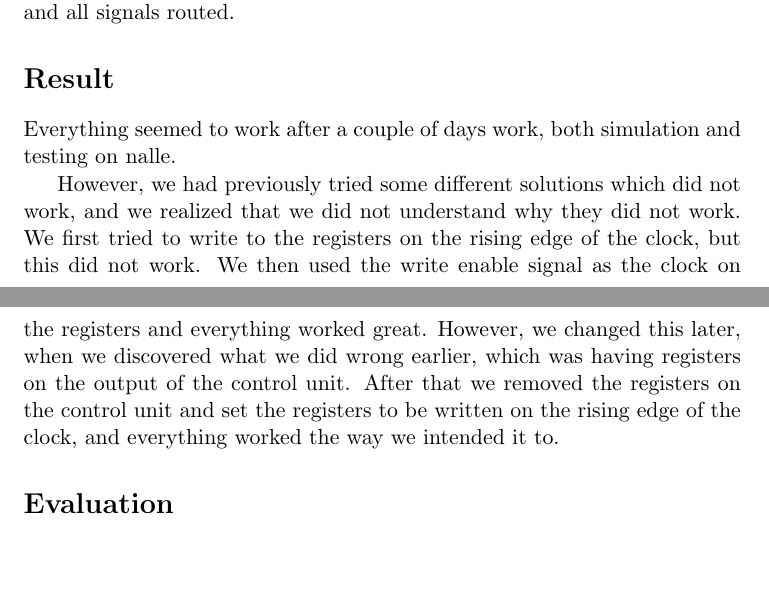
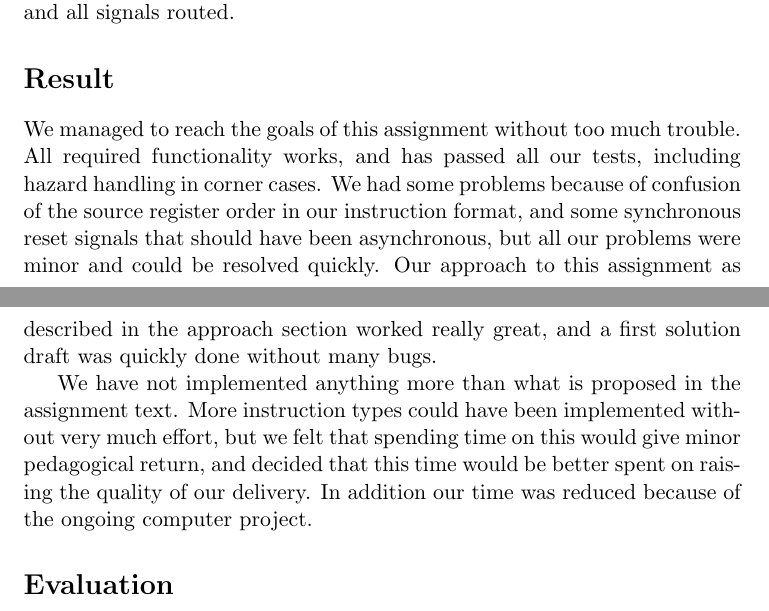
Before and after one commit to olemagr/mkons, a LaTeX problem sheet (assignment3/report/report.tex): two parts of pages 14 and 15 of 15, joined at a grey line, cut so that both start at the same text, the shorter picture padded with empty space. Compiled offline with pdfLaTeX.

Commit message:
Added result

```diff
--- a/assignment3/report/report.tex
+++ b/assignment3/report/report.tex
@@ -602,19 +602,22 @@ and all signals routed.
 % support the documentation. It is also the place to praise or show more
 % critique towards the presented work.
 
-Everything seemed to work after a couple of days work,
-both simulation and testing on nalle.
+We managed to reach the goals of this assignment without too much trouble.
+All required functionality works, and has passed all our tests, including
+hazard handling in corner cases. We had some problems because of confusion
+of the source register order in our instruction format, and some synchronous
+reset signals that should have been asynchronous, but all our problems were
+minor and could be resolved quickly. Our approach to this assignment as described
+in the approach section worked really great, and a first solution draft was
+quickly done without many bugs.
 
-However, we had previously tried some different solutions
-which did not work, and we realized that we did not understand why they did
-not work. We first tried to write to the registers on the rising edge of the clock,
-but this did not work. We then used the write enable signal as the clock
-on the registers and everything worked great.
-However, we changed this later, when we discovered what we did wrong earlier,
-which was having registers on the output of the control unit. After that
-we removed the registers on the control unit and set the registers to be
-written on the rising edge of the clock, and everything worked the way we
-intended it to.
+We have not implemented anything more than what is proposed in the assignment
+text. More instruction types could have been implemented without very much effort,
+but we felt that spending time on this would give minor pedagogical return,
+and decided that this time would be better spent on raising the quality of our
+delivery. In addition our time was reduced because of the ongoing computer
+project.
+
 
 \section*{Evaluation}
 
```
Also changed, not shown: assignment3/report/report.tex (4 more changed lines).
